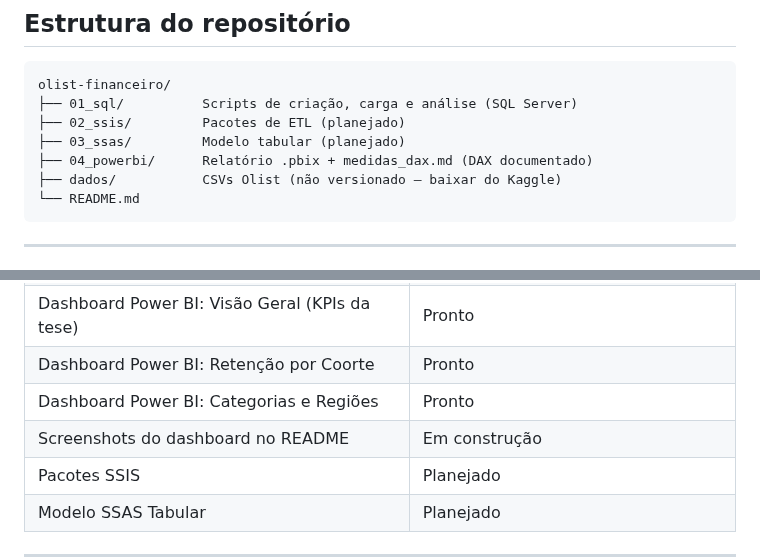
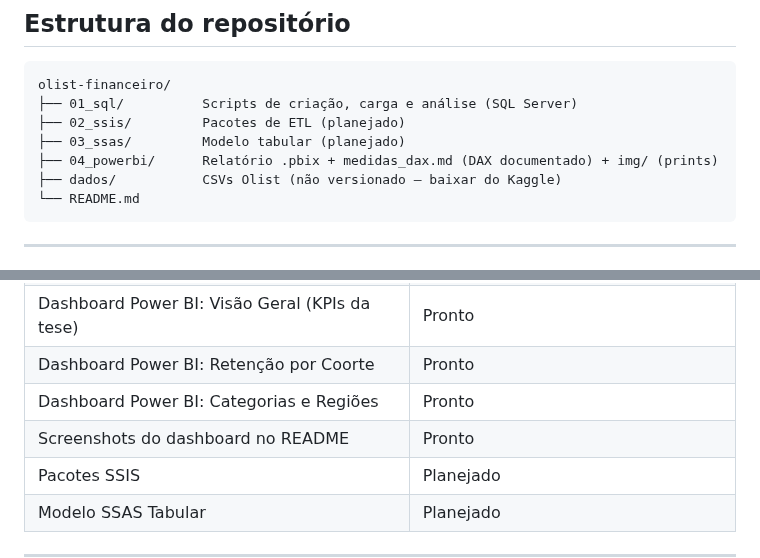
Before and after one commit to Gabriel-lustosa/olist-financeiro, a Markdown page: README.md, 2 parts joined by grey strips. Drawn GitHub-style.

````diff
--- a/README.md
+++ b/README.md
@@ -129,7 +129,7 @@ olist-financeiro/
 ├── 01_sql/          Scripts de criação, carga e análise (SQL Server)
 ├── 02_ssis/         Pacotes de ETL (planejado)
 ├── 03_ssas/         Modelo tabular (planejado)
-├── 04_powerbi/      Relatório .pbix + medidas_dax.md (DAX documentado)
+├── 04_powerbi/      Relatório .pbix + medidas_dax.md (DAX documentado) + img/ (prints)
 ├── dados/           CSVs Olist (não versionado — baixar do Kaggle)
 └── README.md
 ```
@@ -169,7 +176,7 @@ Screenshots serão adicionados em seguida.
 | Dashboard Power BI: Visão Geral (KPIs da tese) | Pronto |
 | Dashboard Power BI: Retenção por Coorte | Pronto |
 | Dashboard Power BI: Categorias e Regiões | Pronto |
-| Screenshots do dashboard no README | Em construção |
+| Screenshots do dashboard no README | Pronto |
 | Pacotes SSIS | Planejado |
 | Modelo SSAS Tabular | Planejado |
 
````
Also changed, not shown: other parts of README.md (+11 -4 lines), 04_powerbi/medidas_dax.md (+1 -0 lines), 04_powerbi/img/categorias_regioes.png (added), 04_powerbi/img/retencao_coorte.png (added), 04_powerbi/img/visao_geral.png (added), 1 other file.
